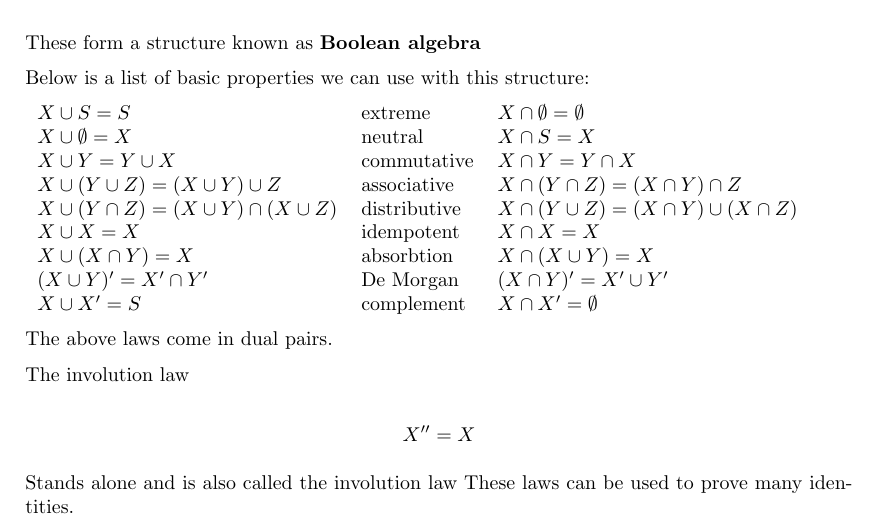
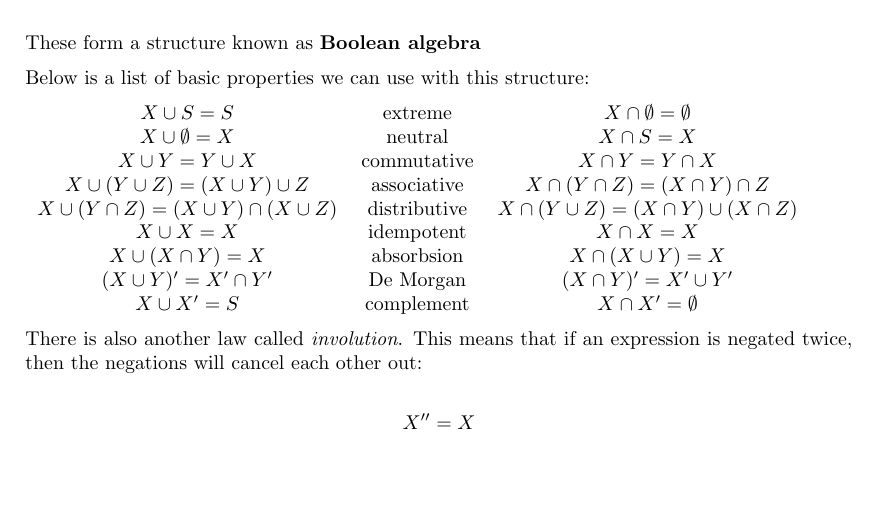
Before and after one commit to Todd-Davies/first-year-notes, a LaTeX document (COMP11120/doc.tex): part of page 9 of 9, cut so that both start at the same text, the shorter picture padded with empty space. Compiled offline with pdfLaTeX.

Commit message:
Cleaned up the start of Boolean Algebra a little

```diff
--- a/COMP11120/doc.tex
+++ b/COMP11120/doc.tex
@@ -534,27 +534,24 @@ These form a structure known as {\bf Boolean algebra}
 
 Below is a list of basic properties we can use with this structure:
 
-\begin{tabular}{l l l}
+\begin{tabular}{c c c}
 	$X \cup S = S$     &	extreme	&	$X \cap \emptyset = \emptyset$\\
 	$X \cup \emptyset = X$ & neutral &	$X \cap S = X$\\
 	$X \cup Y = Y \cup X$ & commutative & $X \cap Y = Y \cap X$\\
 	$X \cup (Y \cup Z) = (X \cup Y) \cup Z$ & associative & $X \cap (Y \cap Z) = (X \cap Y) \cap Z$\\
 	$X \cup (Y \cap Z) = (X \cup Y) \cap (X \cup Z)$ & distributive & $X \cap (Y \cup Z) = (X \cap Y) \cup (X \cap Z)$\\
 	$X \cup X = X$ & idempotent & $X \cap X = X$\\
-	$X \cup (X \cap Y) = X$ & absorbtion & $X \cap (X \cup Y) = X$\\
+	$X \cup (X \cap Y) = X$ & absorbsion & $X \cap (X \cup Y) = X$\\
 	$(X \cup Y)' = X' \cap Y'$ & De Morgan & $(X \cap Y)' = X' \cup Y'$\\
 	$X \cup X' = S$ & complement & $X \cap X' = \emptyset$
 \end{tabular}
 
-The above laws come in dual pairs.
-
-The involution law
+There is also another law called {\it involution}. This means that if an
+expression is negated twice, then the negations will cancel each other out:
 
 \[
 	X'' = X
 \]
 
-Stands alone and is also called the involution law
-These laws can be used to prove many identities.
 
 \end{document}
```
Also changed, not shown: COMP11120/doc.pdf, COMP11120/doc.tex (8 more changed lines).
